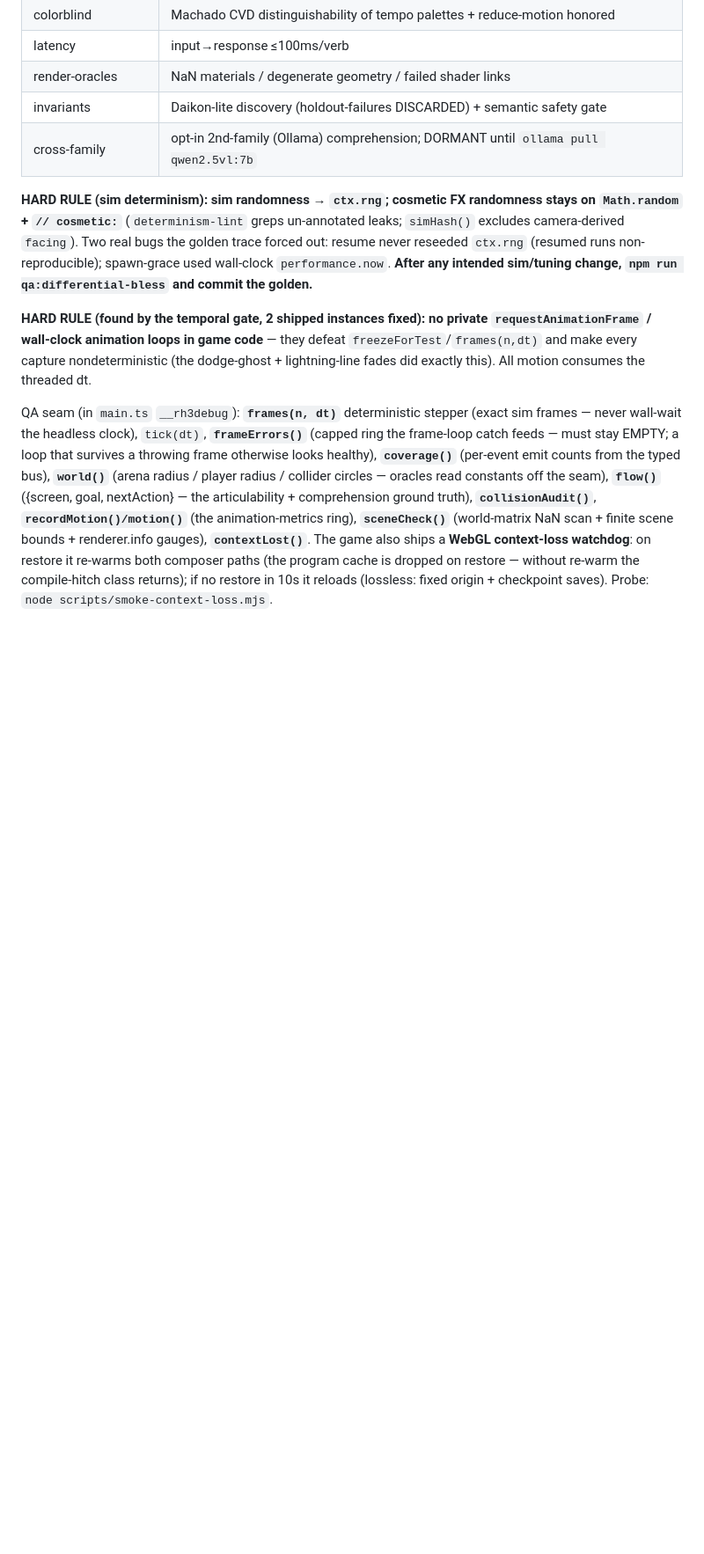
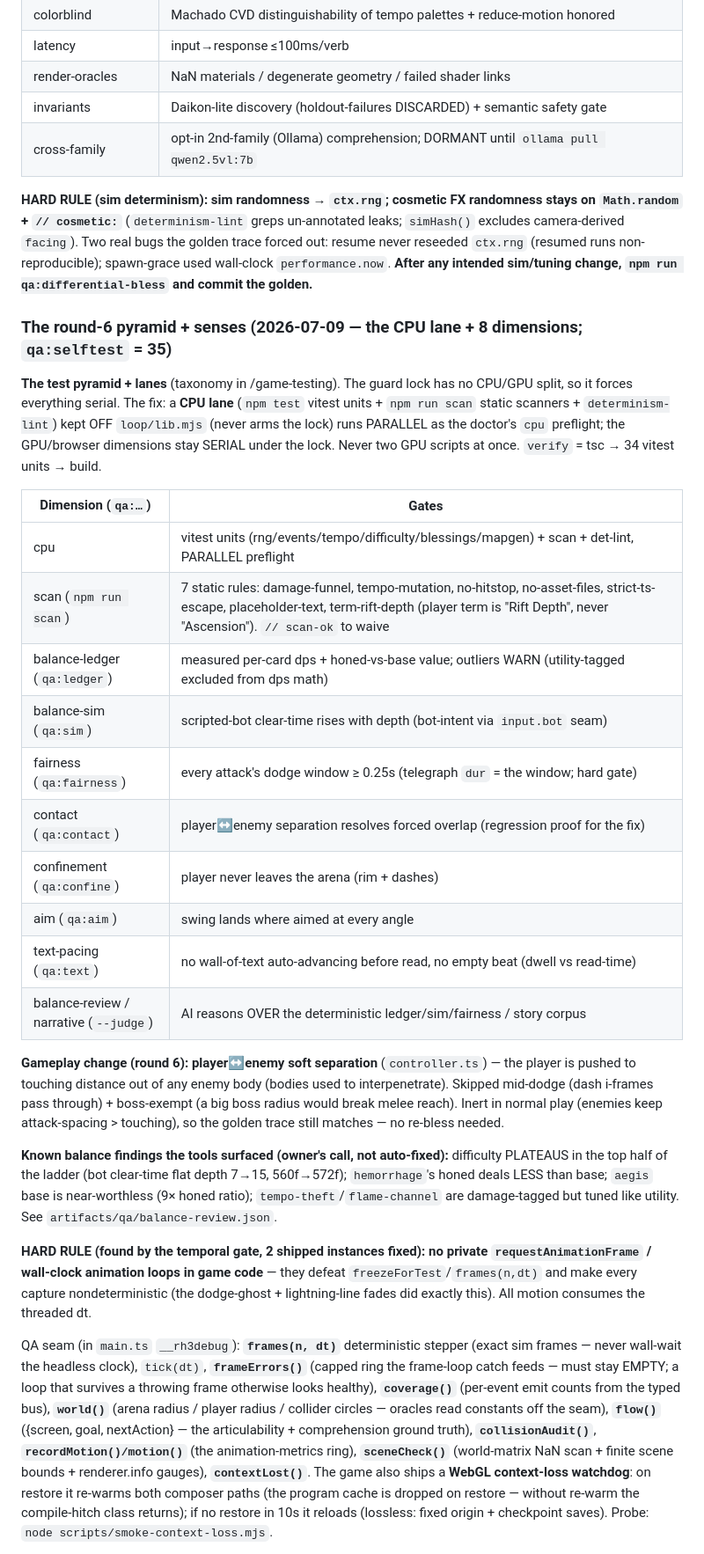
Before and after one commit to kjustin2/Rogue-Hero-3, a Markdown page: CLAUDE.md, the part around the change. Shown at 88% size. Rendered like a GitHub page; blank space fills up the shorter version.

Commit message:
Round 6 Phase 7: fold round-6 into the project guide (concise)
CLAUDE.md: added "The round-6 pyramid + senses" — the CPU-lane/GPU-lane rule, a
gate-semantics table for the 8 new dimensions (cpu/scan/balance-ledger/balance-sim/
fairness/contact/confinement/aim/text-pacing + the AI reads), the player↔enemy
separation gameplay change (boss-exempt, skip-on-dodge, golden still matches), and
the KNOWN BALANCE FINDINGS the tools surfaced (difficulty plateaus depth 7→15;
hemorrhage honed < base; aegis base near-worthless) as owner's-call items.

Skills (in ~/.claude, not this repo): game-perception folded the round-6 senses +
trimmed 519→312 (receipts inline); game-testing gained the pyramid taxonomy + lane
split. Memory updated. Global CLAUDE.md left intact (each line a distinct rule).

Co-Authored-By: Claude Opus 4.8 <noreply@anthropic.com>

```diff
--- a/CLAUDE.md
+++ b/CLAUDE.md
@@ -123,6 +123,37 @@ Doctrine + recipes: /game-perception. Every one ships `--selftest`. Gate semanti
 camera-derived `facing`). Two real bugs the golden trace forced out: resume never reseeded
 `ctx.rng` (resumed runs non-reproducible); spawn-grace used wall-clock `performance.now`. **After
 any intended sim/tuning change, `npm run qa:differential-bless` and commit the golden.**
+
+### The round-6 pyramid + senses (2026-07-09 — the CPU lane + 8 dimensions; `qa:selftest` = 35)
+
+**The test pyramid + lanes** (taxonomy in /game-testing). The guard lock has no CPU/GPU split, so
+it forces everything serial. The fix: a **CPU lane** (`npm test` vitest units + `npm run scan` static
+scanners + `determinism-lint`) kept OFF `loop/lib.mjs` (never arms the lock) runs PARALLEL as the
+doctor's `cpu` preflight; the GPU/browser dimensions stay SERIAL under the lock. Never two GPU scripts
+at once. `verify` = tsc → 34 vitest units → build.
+
+| Dimension (`qa:…`) | Gates |
+|---|---|
+| cpu | vitest units (rng/events/tempo/difficulty/blessings/mapgen) + scan + det-lint, PARALLEL preflight |
+| scan (`npm run scan`) | 7 static rules: damage-funnel, tempo-mutation, no-hitstop, no-asset-files, strict-ts-escape, placeholder-text, term-rift-depth (player term is "Rift Depth", never "Ascension"). `// scan-ok` to waive |
+| balance-ledger (`qa:ledger`) | measured per-card dps + honed-vs-base value; outliers WARN (utility-tagged excluded from dps math) |
+| balance-sim (`qa:sim`) | scripted-bot clear-time rises with depth (bot-intent via `input.bot` seam) |
+| fairness (`qa:fairness`) | every attack's dodge window ≥ 0.25s (telegraph `dur` = the window; hard gate) |
+| contact (`qa:contact`) | player↔enemy separation resolves forced overlap (regression proof for the fix) |
+| confinement (`qa:confine`) | player never leaves the arena (rim + dashes) |
+| aim (`qa:aim`) | swing lands where aimed at every angle |
+| text-pacing (`qa:text`) | no wall-of-text auto-advancing before read, no empty beat (dwell vs read-time) |
+| balance-review / narrative (`--judge`) | AI reasons OVER the deterministic ledger/sim/fairness / story corpus |
+
+**Gameplay change (round 6): player↔enemy soft separation** (`controller.ts`) — the player is pushed
+to touching distance out of any enemy body (bodies used to interpenetrate). Skipped mid-dodge (dash
+i-frames pass through) + boss-exempt (a big boss radius would break melee reach). Inert in normal play
+(enemies keep attack-spacing > touching), so the golden trace still matches — no re-bless needed.
+
+**Known balance findings the tools surfaced (owner's call, not auto-fixed):** difficulty PLATEAUS in
+the top half of the ladder (bot clear-time flat depth 7→15, 560f→572f); `hemorrhage`'s honed deals
+LESS than base; `aegis` base is near-worthless (9× honed ratio); `tempo-theft`/`flame-channel` are
+damage-tagged but tuned like utility. See `artifacts/qa/balance-review.json`.
 
 **HARD RULE (found by the temporal gate, 2 shipped instances fixed): no private
 `requestAnimationFrame` / wall-clock animation loops in game code** — they defeat
```
